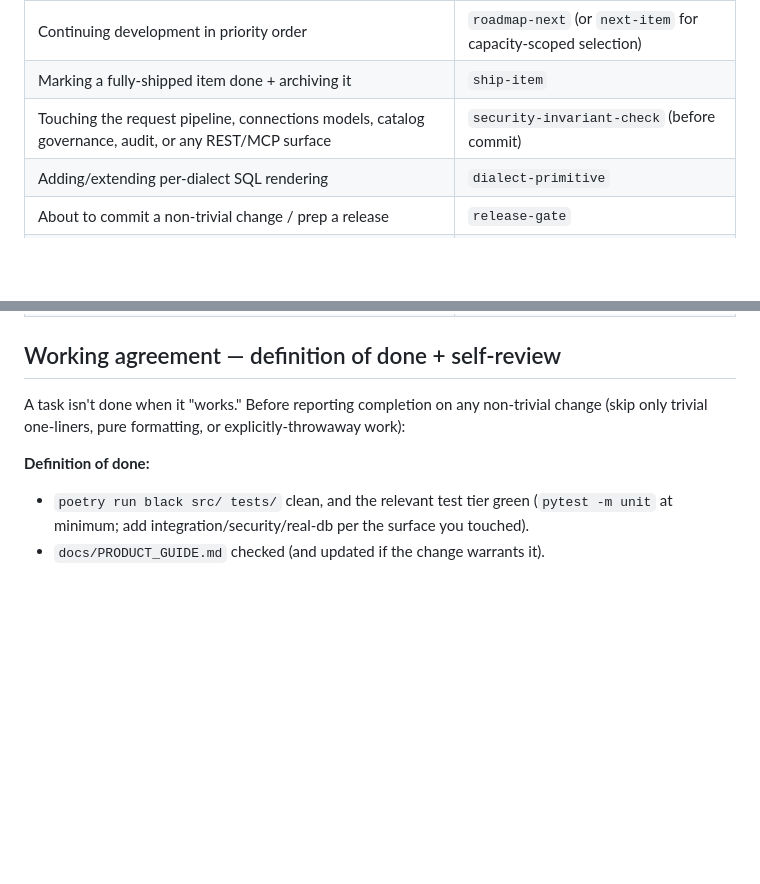
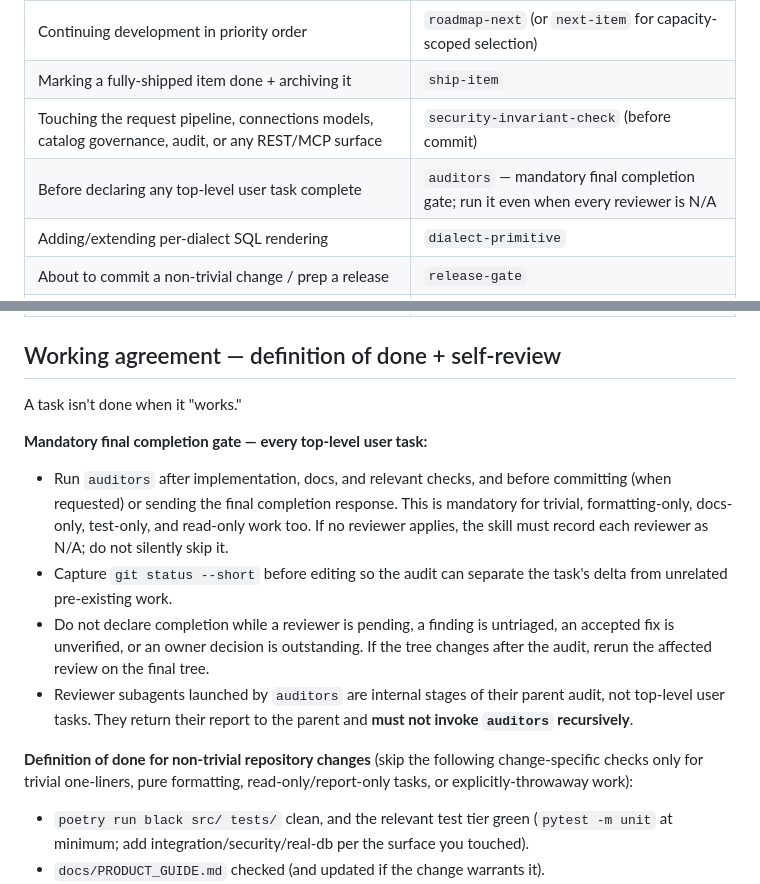
Before and after one commit to AmitNakash95/querygate, a Markdown page: CLAUDE.md, 2 parts joined by grey strips. GitHub-like rendering; blank space fills up the shorter version.

Commit message:
chore: add mandatory auditors completion gate

```diff
--- a/CLAUDE.md
+++ b/CLAUDE.md
@@ -131,6 +131,7 @@ Prefer these skills over improvising the workflow; they encode the repo's rules.
 | Continuing development in priority order | `roadmap-next` (or `next-item` for capacity-scoped selection) |
 | Marking a fully-shipped item done + archiving it | `ship-item` |
 | Touching the request pipeline, connections models, catalog governance, audit, or any REST/MCP surface | `security-invariant-check` (before commit) |
+| Before declaring any top-level user task complete | `auditors` — mandatory final completion gate; run it even when every reviewer is N/A |
 | Adding/extending per-dialect SQL rendering | `dialect-primitive` |
 | About to commit a non-trivial change / prep a release | `release-gate` |
 | After a feature/design change touched docs-worthy surface | `product-guide-sync` |
@@ -145,11 +146,29 @@ Prefer these skills over improvising the workflow; they encode the repo's rules.
 
 ## Working agreement — definition of done + self-review
 
-A task isn't done when it "works." Before reporting completion on any non-trivial
-change (skip only trivial one-liners, pure formatting, or explicitly-throwaway
-work):
+A task isn't done when it "works."
 
-**Definition of done:**
+**Mandatory final completion gate — every top-level user task:**
+
+- Run `auditors` after implementation, docs, and relevant checks, and before
+  committing (when requested) or sending the final completion response. This is
+  mandatory for trivial, formatting-only, docs-only, test-only, and read-only
+  work too. If no reviewer applies, the skill must record each reviewer as N/A;
+  do not silently skip it.
+- Capture `git status --short` before editing so the audit can separate the
+  task's delta from unrelated pre-existing work.
+- Do not declare completion while a reviewer is pending, a finding is
+  untriaged, an accepted fix is unverified, or an owner decision is outstanding.
+  If the tree changes after the audit, rerun the affected review on the final
+  tree.
+- Reviewer subagents launched by `auditors` are internal stages of their parent
+  audit, not top-level user tasks. They return their report to the parent and
+  **must not invoke `auditors` recursively**.
+
+**Definition of done for non-trivial repository changes** (skip the following
+change-specific checks only for trivial one-liners, pure formatting,
+read-only/report-only tasks, or explicitly-throwaway work):
+
 - `poetry run black src/ tests/` clean, and the relevant test tier green
   (`pytest -m unit` at minimum; add integration/security/real-db per the surface
   you touched).
```
Also changed, not shown: 1 other file.
